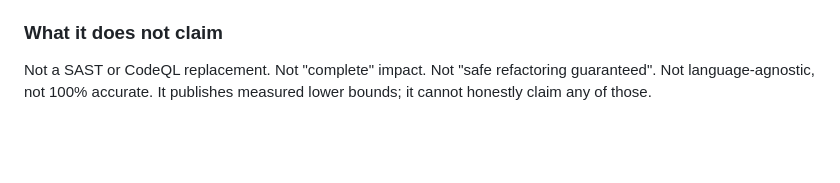
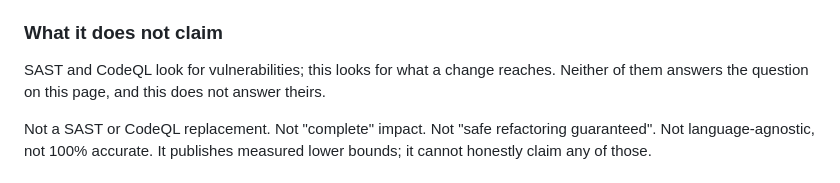
Before and after one commit to alexsoft-hq/Cascade, a Markdown page: README.md, the part around the change. Rendered like a GitHub page; blank space fills up the shorter version.

```diff
--- a/README.md
+++ b/README.md
@@ -41,6 +41,10 @@ list. Runtime wiring, reflection and AOP proxies are outside what a parser can
 see, so nothing about them is in the graph at all.
 
 ### What it does not claim
+
+SAST and CodeQL look for vulnerabilities; this looks for what a change reaches.
+Neither of them answers the question on this page, and this does not answer
+theirs.
 
 Not a SAST or CodeQL replacement. Not "complete" impact. Not "safe refactoring
 guaranteed". Not language-agnostic, not 100% accurate. It publishes measured
```
Also changed, not shown: README.ko.md (+4 -0 lines).
